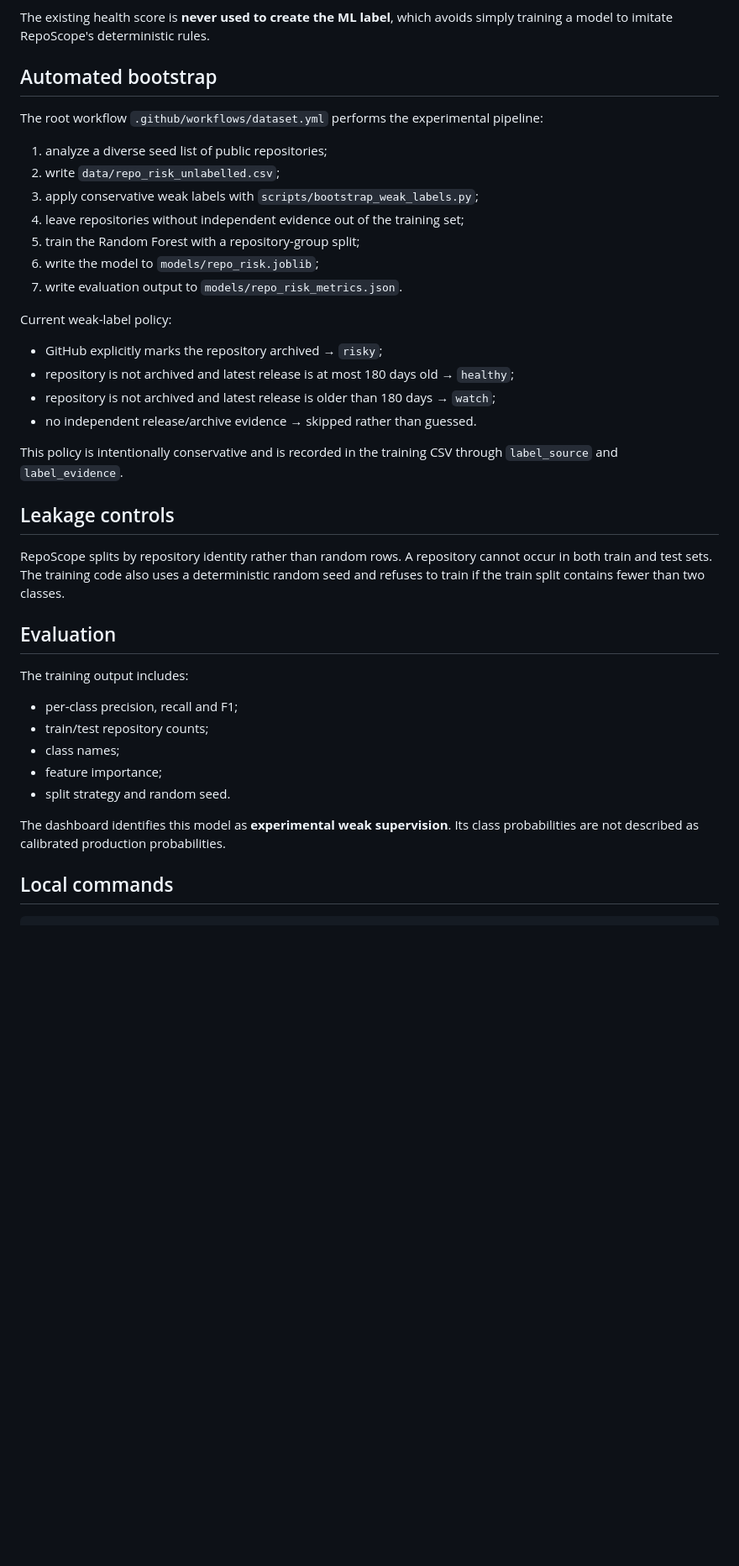
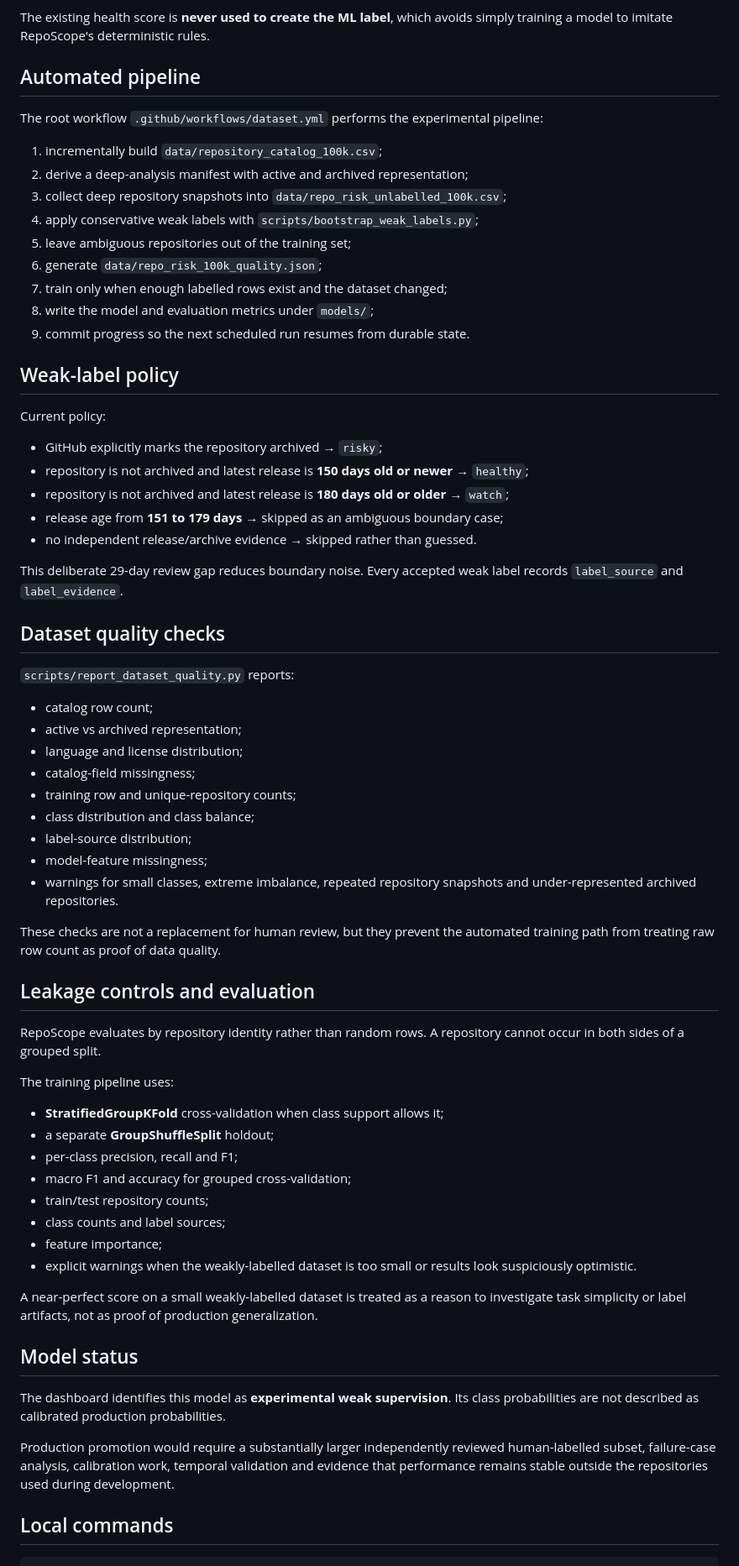
Before and after one commit to chaima-menouar/repo-scope, a Markdown page: repo-scope/docs/ML_TRAINING.md, the part around one of its changes. Shown at 84% size. Drawn GitHub-style; blank space fills up the shorter version.

Commit message:
docs: align ML methodology with 100k pipeline

```diff
--- a/repo-scope/docs/ML_TRAINING.md
+++ b/repo-scope/docs/ML_TRAINING.md
@@ -31,42 +42,70 @@ Independent labeling evidence collected alongside those features:
 
 The existing health score is **never used to create the ML label**, which avoids simply training a model to imitate RepoScope's deterministic rules.
 
-## Automated bootstrap
+## Automated pipeline
 
 The root workflow `.github/workflows/dataset.yml` performs the experimental pipeline:
 
-1. analyze a diverse seed list of public repositories;
-2. write `data/repo_risk_unlabelled.csv`;
-3. apply conservative weak labels with `scripts/bootstrap_weak_labels.py`;
-4. leave repositories without independent evidence out of the training set;
-5. train the Random Forest with a repository-group split;
-6. write the model to `models/repo_risk.joblib`;
-7. write evaluation output to `models/repo_risk_metrics.json`.
+1. incrementally build `data/repository_catalog_100k.csv`;
+2. derive a deep-analysis manifest with active and archived representation;
+3. collect deep repository snapshots into `data/repo_risk_unlabelled_100k.csv`;
+4. apply conservative weak labels with `scripts/bootstrap_weak_labels.py`;
+5. leave ambiguous repositories out of the training set;
+6. generate `data/repo_risk_100k_quality.json`;
+7. train only when enough labelled rows exist and the dataset changed;
+8. write the model and evaluation metrics under `models/`;
+9. commit progress so the next scheduled run resumes from durable state.
 
-Current weak-label policy:
+## Weak-label policy
+
+Current policy:
 
 - GitHub explicitly marks the repository archived → `risky`;
-- repository is not archived and latest release is at most 180 days old → `healthy`;
-- repository is not archived and latest release is older than 180 days → `watch`;
+- repository is not archived and latest release is **150 days old or newer** → `healthy`;
+- repository is not archived and latest release is **180 days old or older** → `watch`;
+- release age from **151 to 179 days** → skipped as an ambiguous boundary case;
 - no independent release/archive evidence → skipped rather than guessed.
 
-This policy is intentionally conservative and is recorded in the training CSV through `label_source` and `label_evidence`.
+This deliberate 29-day review gap reduces boundary noise. Every accepted weak label records `label_source` and `label_evidence`.
 
-## Leakage controls
+## Dataset quality checks
 
-RepoScope splits by repository identity rather than random rows. A repository cannot occur in both train and test sets. The training code also uses a deterministic random seed and refuses to train if the train split contains fewer than two classes.
+`scripts/report_dataset_quality.py` reports:
 
-## Evaluation
+- catalog row count;
+- active vs archived representation;
+- language and license distribution;
+- catalog-field missingness;
+- training row and unique-repository counts;
+- class distribution and class balance;
+- label-source distribution;
+- model-feature missingness;
+- warnings for small classes, extreme imbalance, repeated repository snapshots and under-represented archived repositories.
 
-The training output includes:
+These checks are not a replacement for human review, but they prevent the automated training path from treating raw row count as proof of data quality.
 
+## Leakage controls and evaluation
+
+RepoScope evaluates by repository identity rather than random rows. A repository cannot occur in both sides of a grouped split.
+
+The training pipeline uses:
+
+- **StratifiedGroupKFold** cross-validation when class support allows it;
+- a separate **GroupShuffleSplit** holdout;
 - per-class precision, recall and F1;
+- macro F1 and accuracy for grouped cross-validation;
 - train/test repository counts;
-- class names;
+- class counts and label sources;
 - feature importance;
-- split strategy and random seed.
+- explicit warnings when the weakly-labelled dataset is too small or results look suspiciously optimistic.
+
+A near-perfect score on a small weakly-labelled dataset is treated as a reason to investigate task simplicity or label artifacts, not as proof of production generalization.
+
+## Model status
 
 The dashboard identifies this model as **experimental weak supervision**. Its class probabilities are not described as calibrated production probabilities.
+
+Production promotion would require a substantially larger independently reviewed human-labelled subset, failure-case analysis, calibration work, temporal validation and evidence that performance remains stable outside the repositories used during development.
 
 ## Local commands
 
```
Also changed, not shown: other parts of repo-scope/docs/ML_TRAINING.md (+16 -5 lines).
